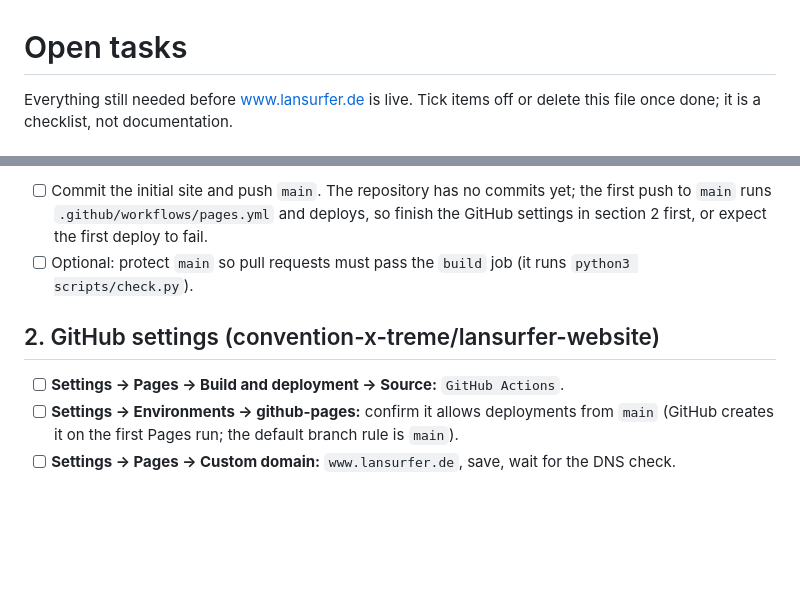
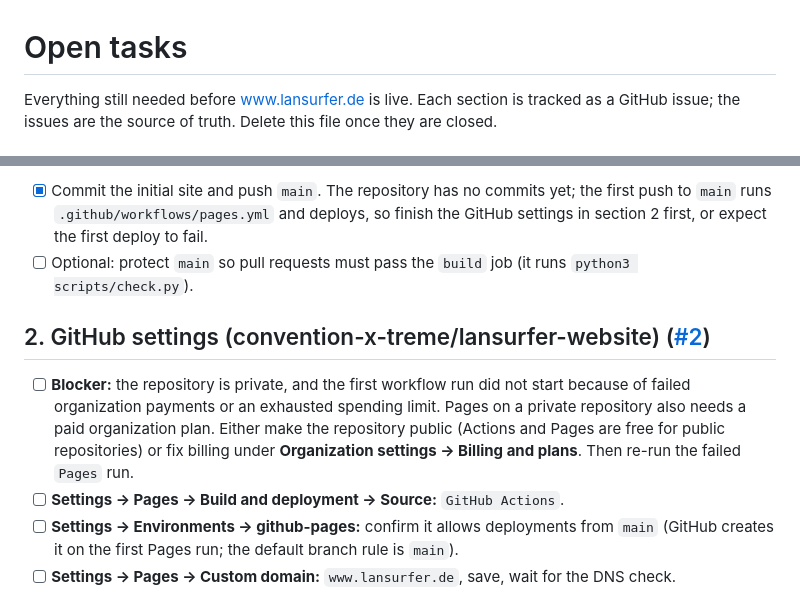
Before and after one commit to convention-x-treme/lansurfer-website, a Markdown page: docs/OPEN_TASKS.md, 2 parts joined by grey strips. Rendered like a GitHub page; blank space fills up the shorter version.

Commit message:
docs(tasks): link open tasks to GitHub issues

```diff
--- a/docs/OPEN_TASKS.md
+++ b/docs/OPEN_TASKS.md
@@ -1,5 +1,5 @@
 # Open tasks
 
-Everything still needed before www.lansurfer.de is live. Tick items off or delete this file once
-done; it is a checklist, not documentation.
+Everything still needed before www.lansurfer.de is live. Each section is tracked as a GitHub issue;
+the issues are the source of truth. Delete this file once they are closed.
 
@@ -7,12 +7,17 @@ done; it is a checklist, not documentation.
 
-- [ ] Commit the initial site and push `main`. The repository has no commits yet; the first push
+- [x] Commit the initial site and push `main`. The repository has no commits yet; the first push
       to `main` runs `.github/workflows/pages.yml` and deploys, so finish the GitHub settings in
       section 2 first, or expect the first deploy to fail.
 - [ ] Optional: protect `main` so pull requests must pass the `build` job (it runs
       `python3 scripts/check.py`).
 
-## 2. GitHub settings (convention-x-treme/lansurfer-website)
+## 2. GitHub settings (convention-x-treme/lansurfer-website) ([#2](https://github.com/convention-x-treme/lansurfer-website/issues/2))
 
+- [ ] **Blocker:** the repository is private, and the first workflow run did not start because of
+      failed organization payments or an exhausted spending limit. Pages on a private repository also
+      needs a paid organization plan. Either make the repository public (Actions and Pages are free
+      for public repositories) or fix billing under **Organization settings → Billing and plans**.
+      Then re-run the failed `Pages` run.
 - [ ] **Settings → Pages → Build and deployment → Source:** `GitHub Actions`.
 - [ ] **Settings → Environments → github-pages:** confirm it allows deployments from `main`
       (GitHub creates it on the first Pages run; the default branch rule is `main`).
```
Also changed, not shown: other parts of docs/OPEN_TASKS.md (+6 -6 lines).
